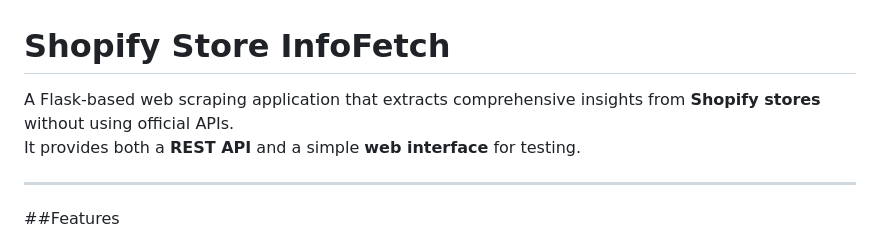
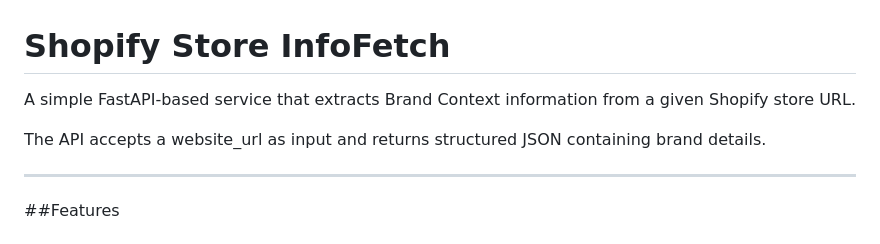
Before and after one commit to DHARANIDHARA-REDDY/InfoFetch, a Markdown page: README.md, the part around the change. GitHub-like rendering.

```diff
--- a/README.md
+++ b/README.md
@@ -1,7 +1,8 @@
 # Shopify Store InfoFetch
 
-A Flask-based web scraping application that extracts comprehensive insights from **Shopify stores** without using official APIs.
-It provides both a **REST API** and a simple **web interface** for testing.
+A simple FastAPI-based service that extracts Brand Context information from a given Shopify store URL.
+
+The API accepts a website_url as input and returns structured JSON containing brand details.
 
 ---
 
```
